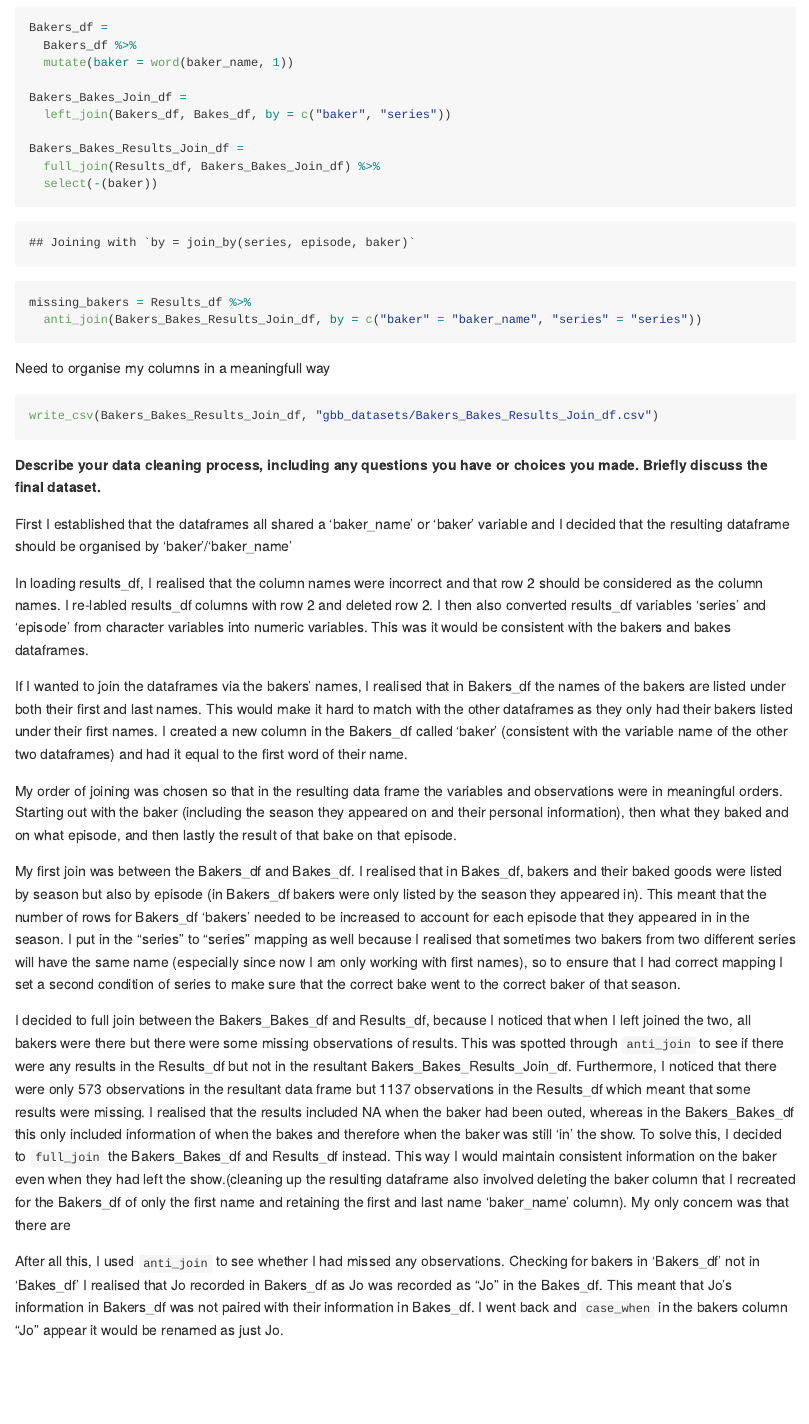
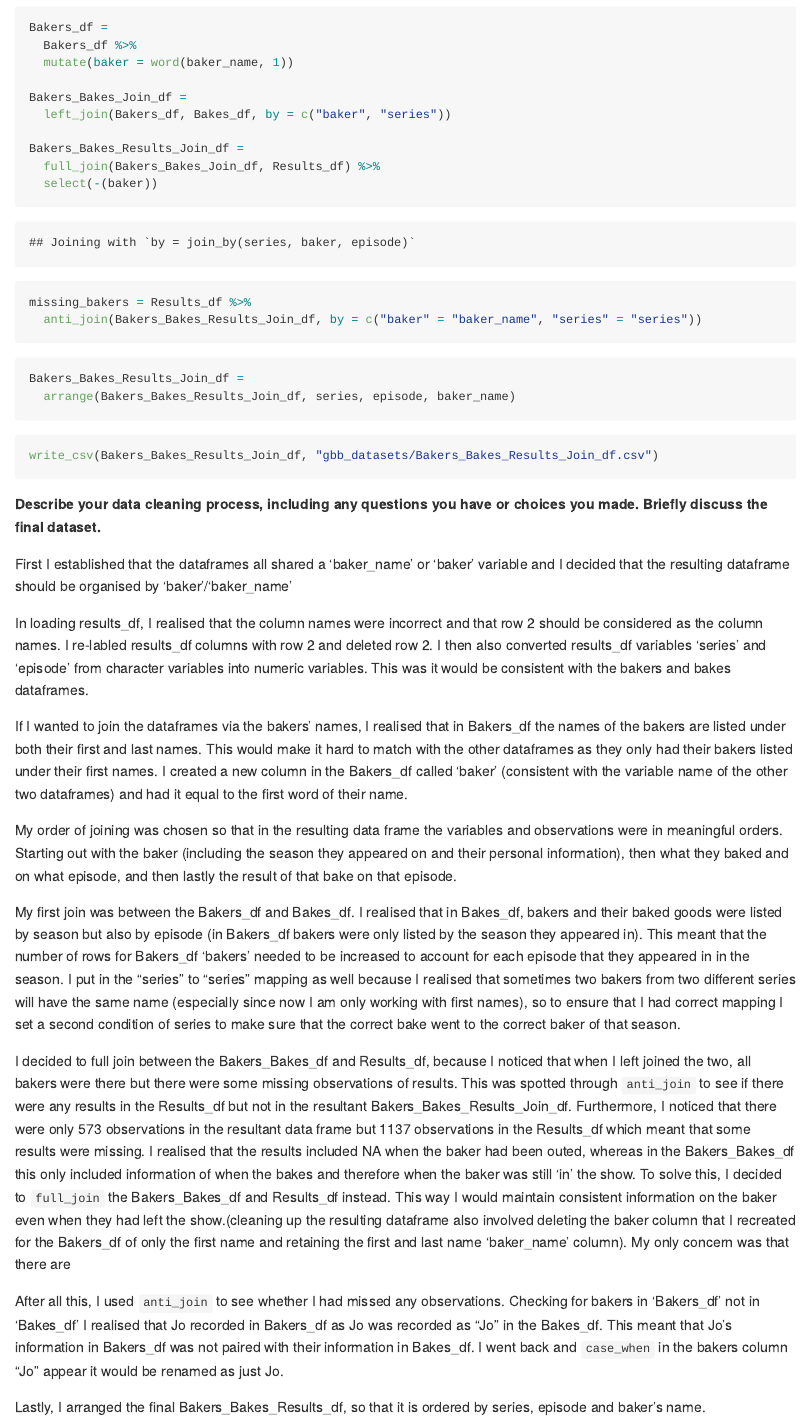
Before and after one commit to fp2513/p8105_hw2_fp2513, an R Markdown document (p8105_hw2_fp2513.Rmd): the page in a window 1100 px wide, from 6860 px down. The pictures show the output file p8105_hw2_fp2513.md that the author committed with the source, drawn offline in the style of GitHub.

Commit message:
Arrange Bakers_Bakes_Results_df rows by series, episode, baker_name

````diff
--- a/p8105_hw2_fp2513.Rmd
+++ b/p8105_hw2_fp2513.Rmd
@@ -213,7 +213,7 @@ Bakers_Bakes_Join_df =
   left_join(Bakers_df, Bakes_df, by = c("baker", "series"))
 
 Bakers_Bakes_Results_Join_df =
-  full_join(Results_df, Bakers_Bakes_Join_df) %>%
+  full_join(Bakers_Bakes_Join_df, Results_df) %>%
   select(-(baker))
 ```
 
@@ -222,7 +222,10 @@ missing_bakers = Results_df %>%
   anti_join(Bakers_Bakes_Results_Join_df, by = c("baker" = "baker_name", "series" = "series"))
 ```
 
-Need to organise my columns in a meaningfull way
+```{r}
+Bakers_Bakes_Results_Join_df =
+  arrange(Bakers_Bakes_Results_Join_df, series, episode, baker_name)
+```
 
 ```{r}
 write_csv(Bakers_Bakes_Results_Join_df, "gbb_datasets/Bakers_Bakes_Results_Join_df.csv")
@@ -245,3 +248,5 @@ My first join was between the Bakers_df and Bakes_df. I realised that in  Bakes_
 I decided to full join between the Bakers_Bakes_df and Results_df, because I noticed that when I left joined the two, all bakers were there but there were some missing observations of results. This was spotted through `anti_join` to see if there were any results in the Results_df but not in the resultant Bakers_Bakes_Results_Join_df. Furthermore, I noticed that there were only 573 observations in the resultant data frame but 1137 observations in the Results_df which meant that some results were missing. I realised that the results included NA when the baker had been outed, whereas in the Bakers_Bakes_df this only included information of when the bakes and therefore when the baker was still 'in' the show. To solve this, I decided to `full_join` the Bakers_Bakes_df and Results_df instead. This way I would maintain consistent information on the baker even when they had left the show.(cleaning up the resulting dataframe also involved deleting the baker column that I recreated for the Bakers_df of only the first name and retaining the first and last name 'baker_name' column). My only concern was that there are
 
 After all this, I used `anti_join` to see whether I had missed any observations. Checking for bakers in 'Bakers_df' not in 'Bakes_df' I realised that Jo recorded in Bakers_df as Jo was recorded as "Jo" in the Bakes_df. This meant that Jo's information in Bakers_df was not paired with their information in Bakes_df. I went back and `case_when` in the bakers column "Jo" appear it would be renamed as just Jo.
+
+Lastly, I arranged the final Bakers_Bakes_Results_df, so that it is ordered by series, episode and baker's name.
````
Also changed, not shown: gbb_datasets/Bakers_Bakes_Results_Join_df.csv, p8105_hw2_fp2513.md.
